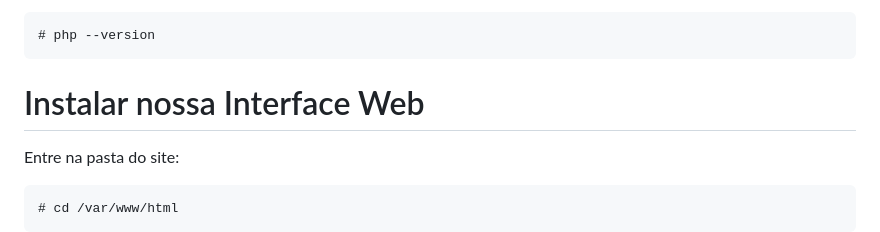
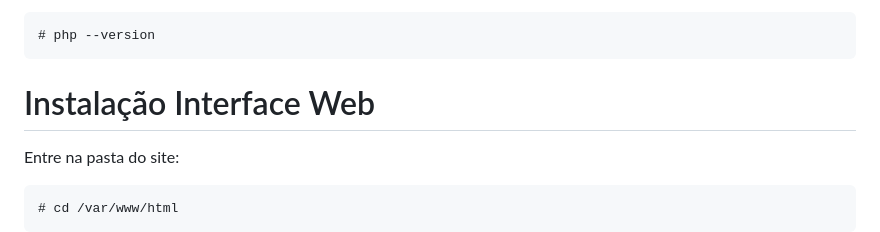
Before and after one commit to Robson-Marques/Web-Log-CGNAT, a Markdown page: doc/Installation.md, the part around one of its changes. GitHub-like rendering.

```diff
--- a/doc/Installation.md
+++ b/doc/Installation.md
@@ -387,7 +387,7 @@ Consulte a informações de versão:
 
 	# php --version
 
-Instalar nossa Interface Web
+Instalação Interface Web
 =======================================================================
 Entre na pasta do site:
 
```
Also changed, not shown: other parts of doc/Installation.md (+4 -4 lines).
